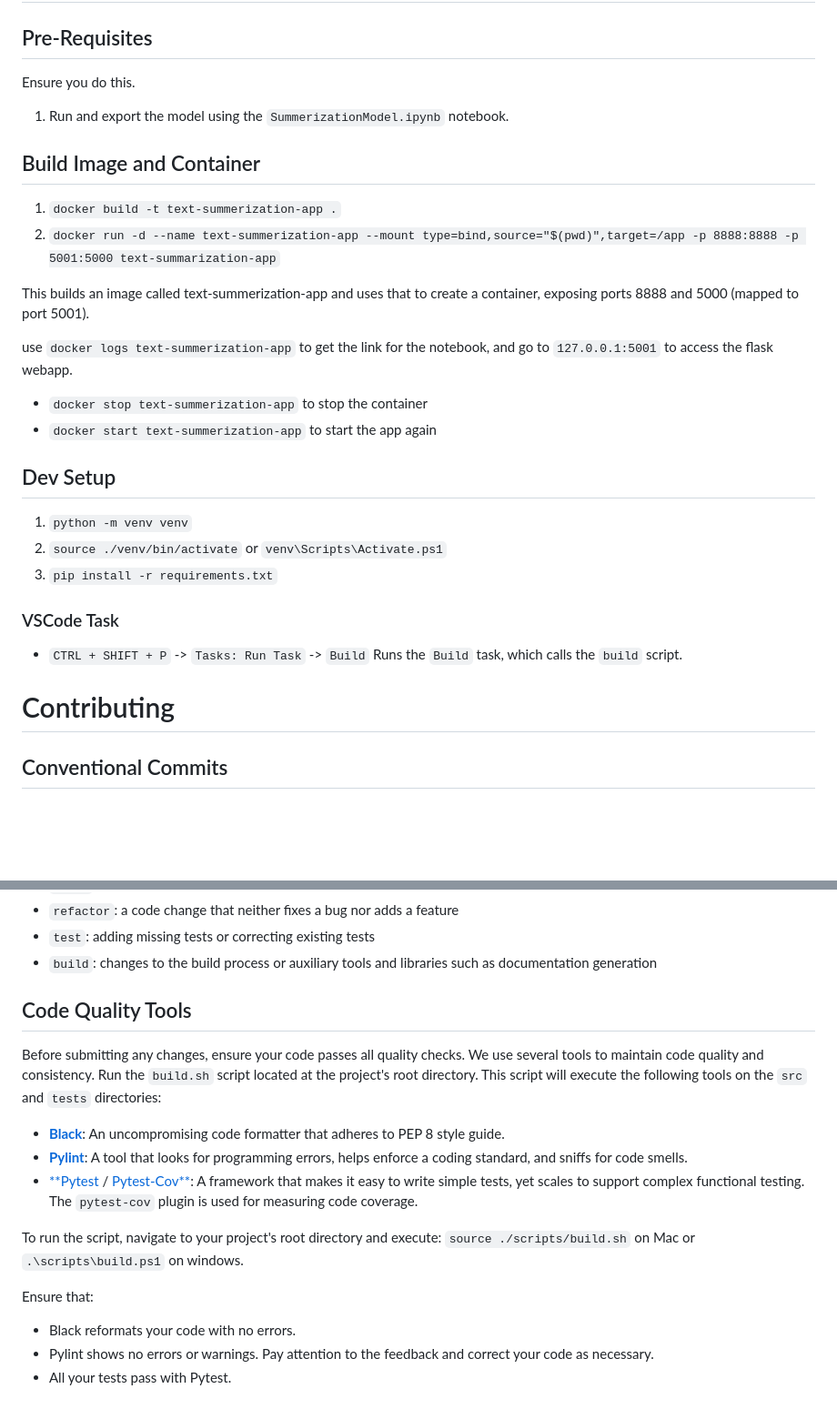
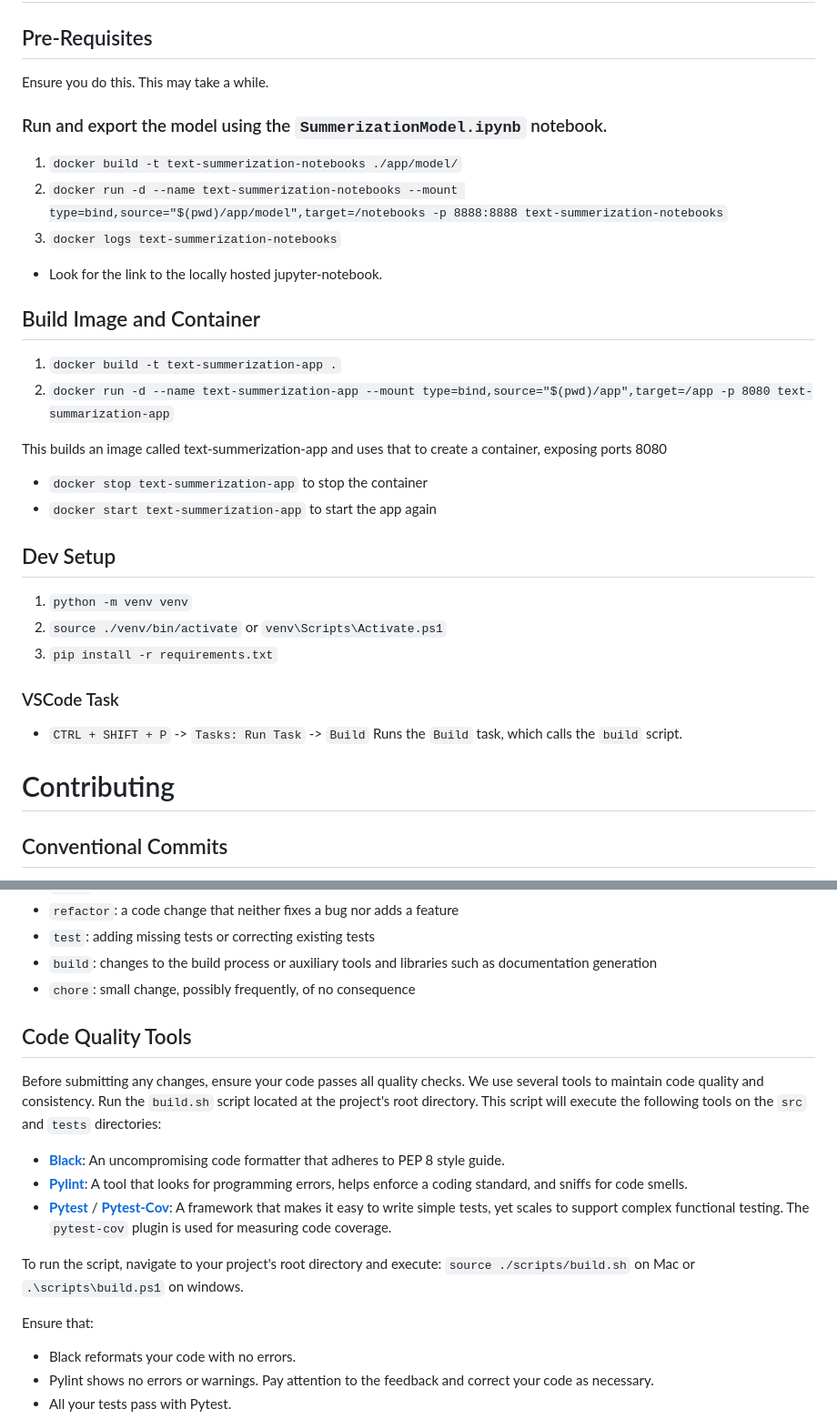
Before and after one commit to JTDSchool/CloudComputing-Project, a Markdown page: README.md, 2 parts joined by grey strips. Shown at 91% size. GitHub-like rendering; blank space fills up the shorter version.

Commit message:
docs: Update readme with new instructions

```diff
--- a/README.md
+++ b/README.md
@@ -2,21 +2,25 @@
 
 ## Pre-Requisites
 
-Ensure you do this.
+Ensure you do this. This may take a while.
 
-1. Run and export the model using the `SummerizationModel.ipynb` notebook.
+### Run and export the model using the `SummerizationModel.ipynb` notebook.
+
+1. `docker build -t text-summerization-notebooks ./app/model/`
+2. `docker run -d --name text-summerization-notebooks --mount type=bind,source="$(pwd)/app/model",target=/notebooks -p 8888:8888 text-summerization-notebooks`
+3. `docker logs text-summerization-notebooks`
+
+- Look for the link to the locally hosted jupyter-notebook.
 
 ## Build Image and Container
 
 1. `docker build -t text-summerization-app .`
-2. `docker run -d --name text-summerization-app --mount type=bind,source="$(pwd)",target=/app -p 8888:8888 -p 5001:5000 text-summarization-app`
+2. `docker run -d --name text-summerization-app --mount type=bind,source="$(pwd)/app",target=/app -p 8080 text-summarization-app`
 
-This builds an image called text-summerization-app and uses that to create a container, exposing ports 8888 and 5000 (mapped to port 5001).
+This builds an image called text-summerization-app and uses that to create a container, exposing ports 8080
 
-use `docker logs text-summerization-app` to get the link for the notebook, and go to `127.0.0.1:5001` to access the flask webapp.
-
--   `docker stop text-summerization-app` to stop the container
--   `docker start text-summerization-app` to start the app again
+- `docker stop text-summerization-app` to stop the container
+- `docker start text-summerization-app` to start the app again
 
 ## Dev Setup
 
@@ -25,10 +29,12 @@ use `docker logs text-summerization-app` to get the link for the notebook, and g
 3. `pip install -r requirements.txt`
 
 ### VSCode Task
+
 - `CTRL + SHIFT + P` -> `Tasks: Run Task` -> `Build`
-Runs the `Build` task, which calls the `build` script.
+  Runs the `Build` task, which calls the `build` script.
 
 # Contributing
+
 ## Conventional Commits
 
 We adhere to the [Conventional Commits](https://www.conventionalcommits.org/en/v1.0.0/) specification to make our commit history more readable and to automate the versioning process. Each commit message should be structured as follows:
@@ -50,6 +56,7 @@ The main types are:
 - `refactor`: a code change that neither fixes a bug nor adds a feature
 - `test`: adding missing tests or correcting existing tests
 - `build`: changes to the build process or auxiliary tools and libraries such as documentation generation
+- `chore`: small change, possibly frequently, of no consequence
 
 ## Code Quality Tools
 
@@ -57,11 +64,12 @@ Before submitting any changes, ensure your code passes all quality checks. We us
 
 - [**Black**](https://black.readthedocs.io/en/stable/?badge=stable): An uncompromising code formatter that adheres to PEP 8 style guide.
 - [**Pylint**](https://pylint.readthedocs.io/en/latest/): A tool that looks for programming errors, helps enforce a coding standard, and sniffs for code smells.
-- [**Pytest](https://docs.pytest.org/en/8.0.x/) / [Pytest-Cov**](https://pytest-cov.readthedocs.io/en/latest/): A framework that makes it easy to write simple tests, yet scales to support complex functional testing. The `pytest-cov` plugin is used for measuring code coverage.
+- [**Pytest**](https://docs.pytest.org/en/8.0.x/) / [**Pytest-Cov**](https://pytest-cov.readthedocs.io/en/latest/): A framework that makes it easy to write simple tests, yet scales to support complex functional testing. The `pytest-cov` plugin is used for measuring code coverage.
 
 To run the script, navigate to your project's root directory and execute: `source ./scripts/build.sh` on Mac or `.\scripts\build.ps1` on windows.
 
 Ensure that:
+
 - Black reformats your code with no errors.
 - Pylint shows no errors or warnings. Pay attention to the feedback and correct your code as necessary.
 - All your tests pass with Pytest.
```
